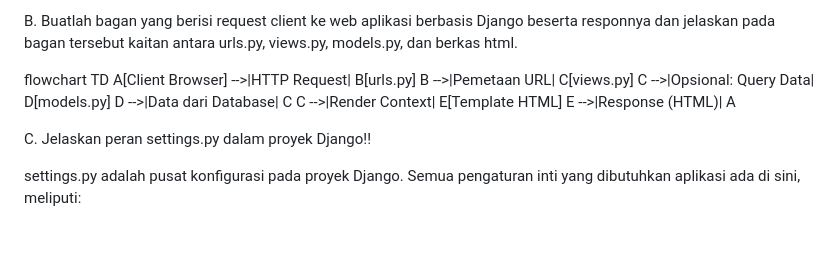
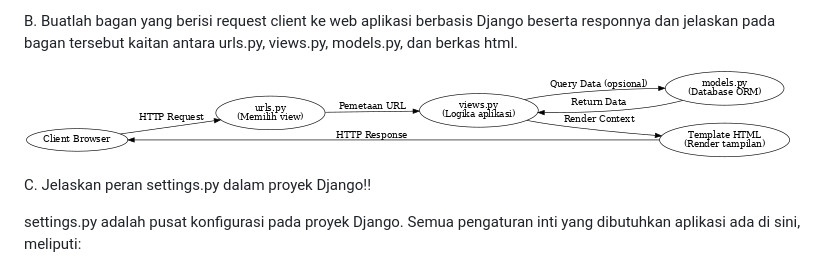
Before and after one commit to hamizghani/adibos-store, a Markdown page: README.md, the part around the change. Drawn GitHub-style; pictures changed too: images/django_request_response_flow.png (added); blank space fills up the shorter version.

Commit message:
feat: final changes

```diff
--- a/README.md
+++ b/README.md
@@ -15,13 +15,7 @@ Step-by-Step Pengerjaan Checklist
 
 B. Buatlah bagan yang berisi request client ke web aplikasi berbasis Django beserta responnya dan jelaskan pada bagan tersebut kaitan antara urls.py, views.py, models.py, dan berkas html.
 
-flowchart TD
-    A[Client Browser] -->|HTTP Request| B[urls.py]
-    B -->|Pemetaan URL| C[views.py]
-    C -->|Opsional: Query Data| D[models.py]
-    D -->|Data dari Database| C
-    C -->|Render Context| E[Template HTML]
-    E -->|Response (HTML)| A
+![Django Request-Response Flow](images/django_request_response_flow.png)
 
 C. Jelaskan peran settings.py dalam proyek Django!!
 
```
